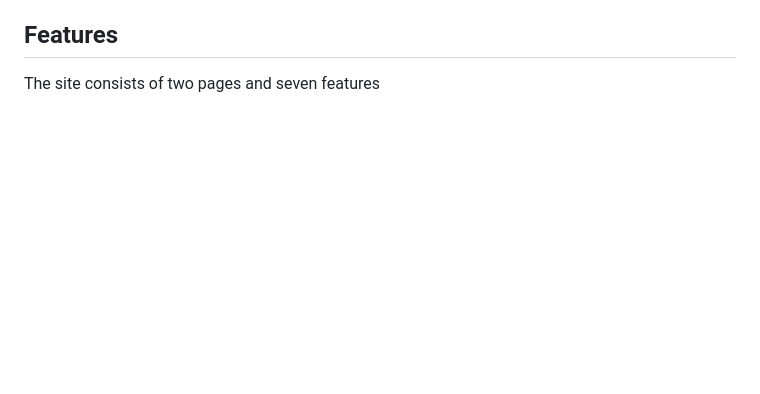
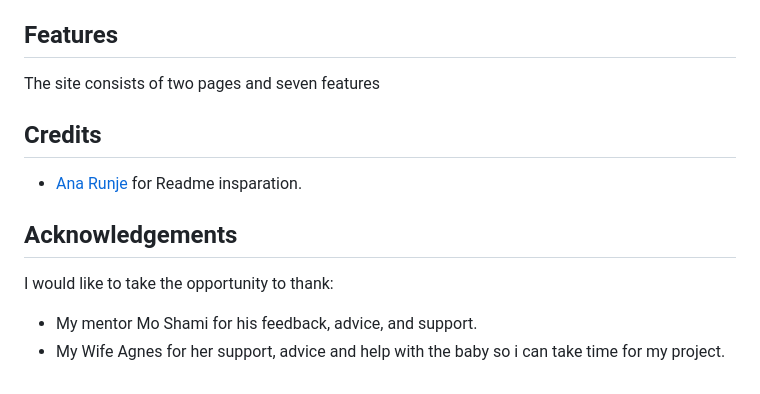
Before and after one commit to DanielE-J/WoW-Quiz, a Markdown page: README.md, the part around the change. GitHub-like rendering; blank space fills up the shorter version.

Commit message:
Added credits and acknowledgements

```diff
--- a/README.md
+++ b/README.md
@@ -126,3 +126,19 @@ The page is structured in a well know, recognizable, user friendly, and easy to
 
 ## Features
 The site consists of two pages and seven features
+
+
+
+
+
+
+
+## Credits
+
+* [Ana Runje](https://github.com/4n4ru/CI_MS1_BodelschwingherHof) for Readme insparation.
+
+## Acknowledgements
+
+I would like to take the opportunity to thank:
+* My mentor Mo Shami for his feedback, advice, and support.
+* My Wife Agnes for her support, advice and help with the baby so i can take time for my project.
```
